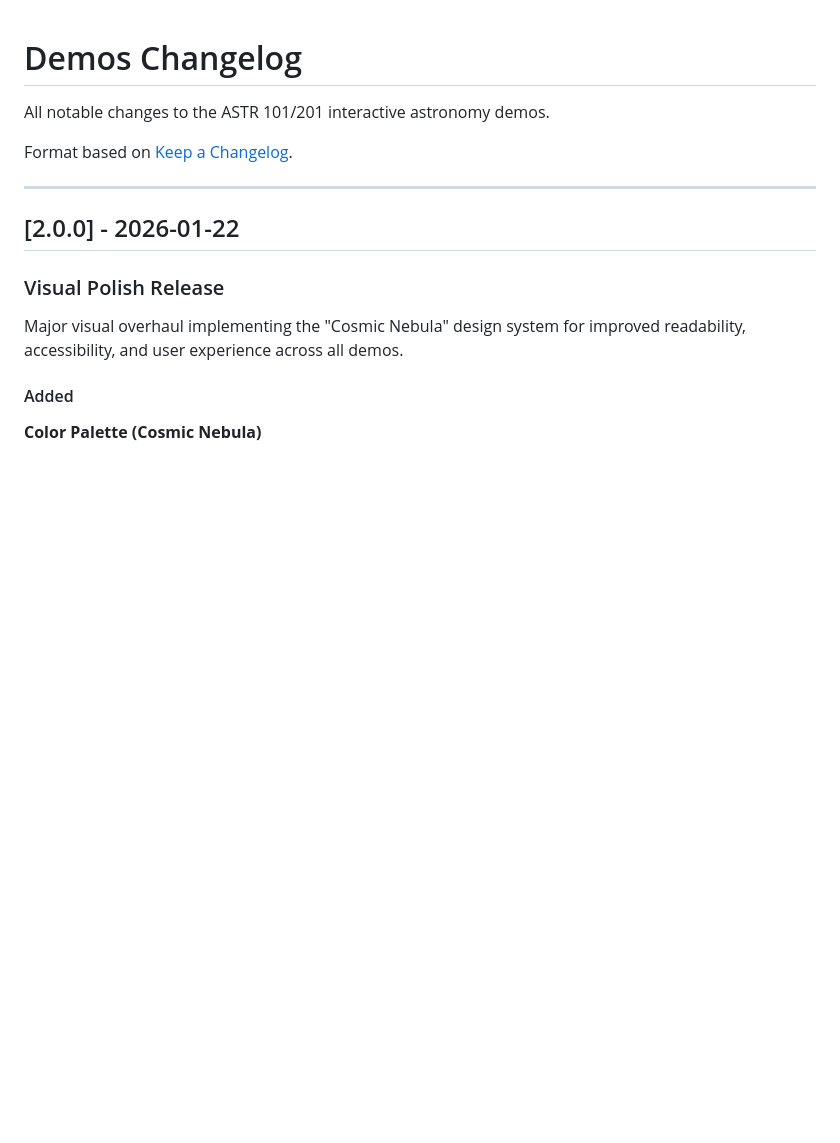
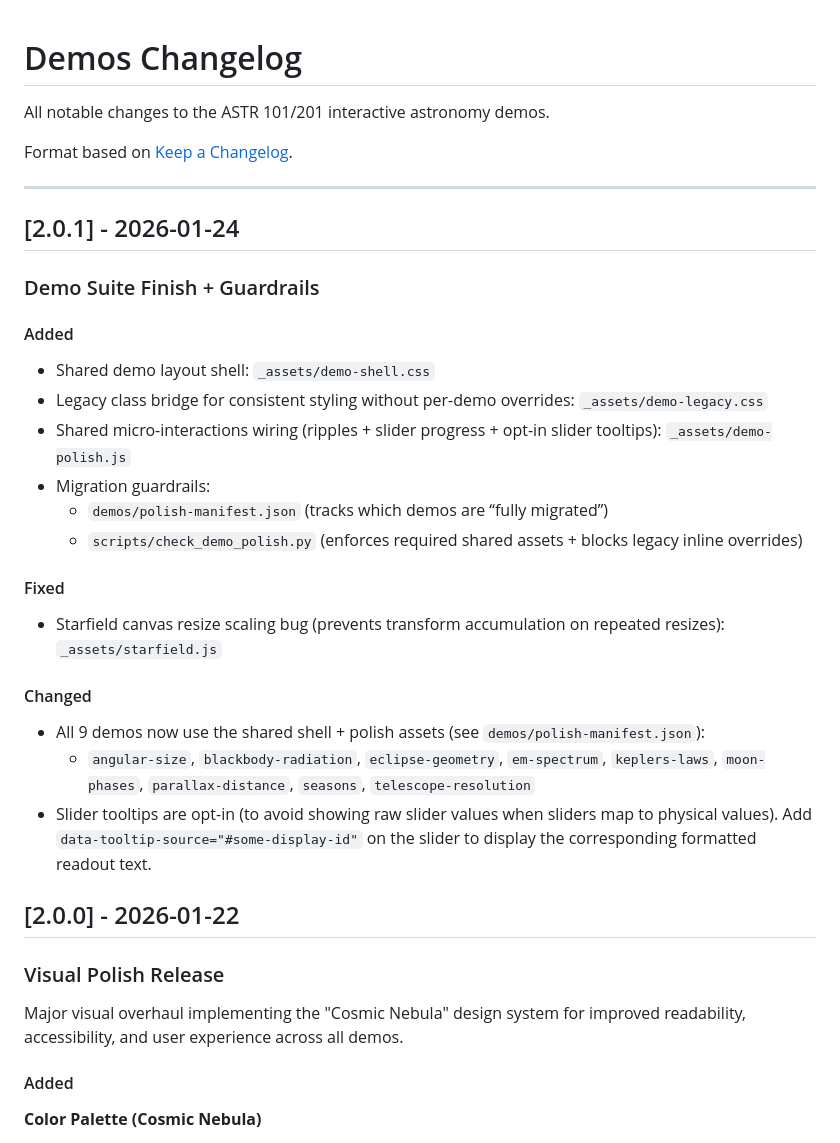
Before and after one commit to astrobytes-edu/astr101-sp26, a Markdown page: demos/CHANGELOG.md, the part around the change. GitHub-like rendering; blank space fills up the shorter version.

Commit message:
docs(demos): document polish finish and guardrails

```diff
--- a/demos/CHANGELOG.md
+++ b/demos/CHANGELOG.md
@@ -5,6 +5,29 @@ All notable changes to the ASTR 101/201 interactive astronomy demos.
 Format based on [Keep a Changelog](https://keepachangelog.com/en/1.1.0/).
 
 ---
+
+## [2.0.1] - 2026-01-24
+
+### Demo Suite Finish + Guardrails
+
+#### Added
+
+- Shared demo layout shell: `_assets/demo-shell.css`
+- Legacy class bridge for consistent styling without per-demo overrides: `_assets/demo-legacy.css`
+- Shared micro-interactions wiring (ripples + slider progress + opt-in slider tooltips): `_assets/demo-polish.js`
+- Migration guardrails:
+  - `demos/polish-manifest.json` (tracks which demos are “fully migrated”)
+  - `scripts/check_demo_polish.py` (enforces required shared assets + blocks legacy inline overrides)
+
+#### Fixed
+
+- Starfield canvas resize scaling bug (prevents transform accumulation on repeated resizes): `_assets/starfield.js`
+
+#### Changed
+
+- All 9 demos now use the shared shell + polish assets (see `demos/polish-manifest.json`):
+  - `angular-size`, `blackbody-radiation`, `eclipse-geometry`, `em-spectrum`, `keplers-laws`, `moon-phases`, `parallax-distance`, `seasons`, `telescope-resolution`
+- Slider tooltips are opt-in (to avoid showing raw slider values when sliders map to physical values). Add `data-tooltip-source="#some-display-id"` on the slider to display the corresponding formatted readout text.
 
 ## [2.0.0] - 2026-01-22
 
```
